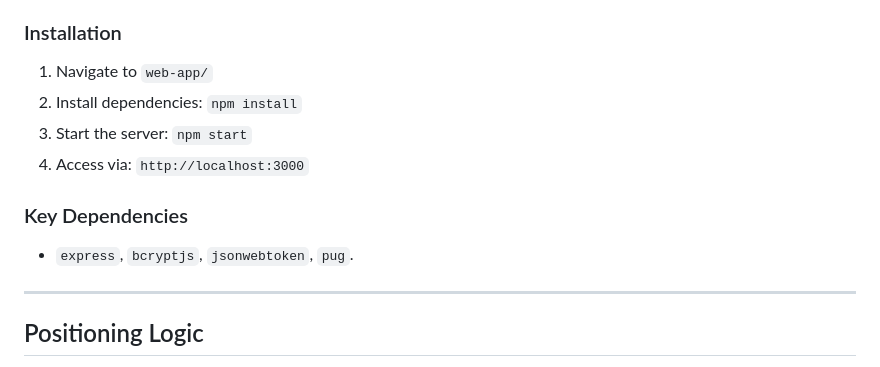
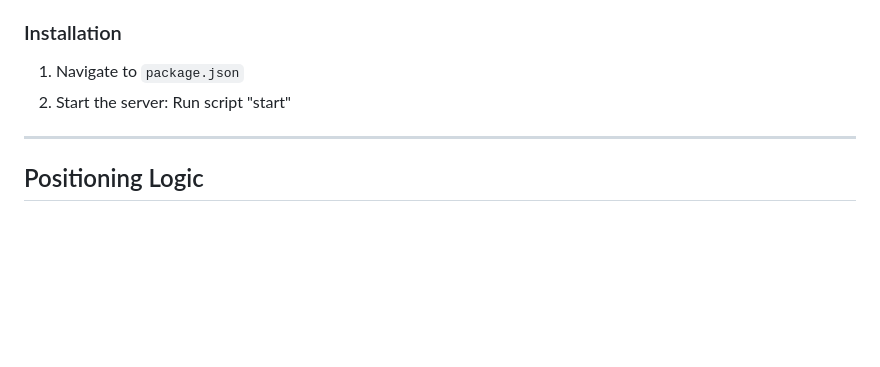
Before and after one commit to vfotia/16-tracking-Final, a Markdown page: README.md, the part around the change. GitHub-like rendering; blank space fills up the shorter version.

```diff
--- a/README.md
+++ b/README.md
@@ -71,13 +71,8 @@ The web app cosists of 5 html pages:
 5. **Assets:** Only IT staff can access this page, it acts as a hub to add and remove assets as well as view all existing assets and their history.
 
 ### Installation
-1. Navigate to `web-app/`
-2. Install dependencies: `npm install`
-3. Start the server: `npm start`
-4. Access via: `http://localhost:3000`
-
-### Key Dependencies
-- `express`, `bcryptjs`, `jsonwebtoken`, `pug`.
+1. Navigate to `package.json`
+2. Start the server: Run script "start"
 
 ---
 
```
